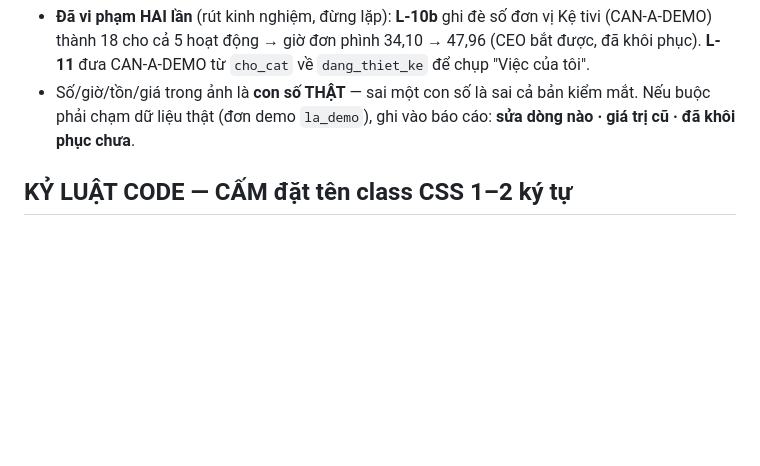
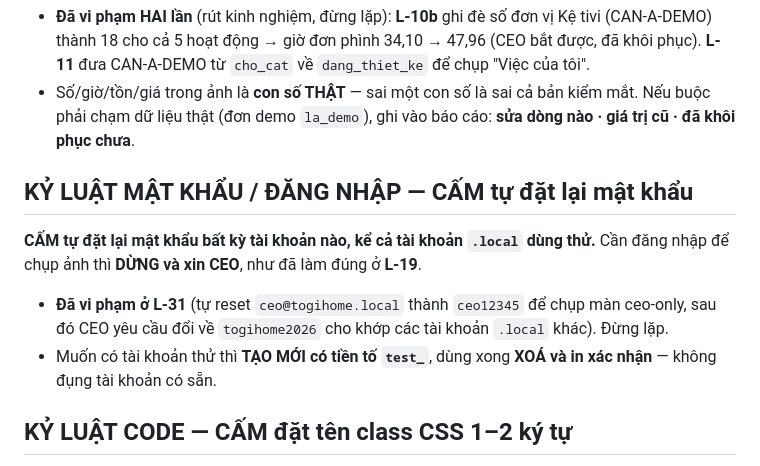
Before and after one commit to trantrvu2k5-svg/togihome-kho, a Markdown page: CLAUDE.md, the part around the change. Rendered like a GitHub page; blank space fills up the shorter version.

Commit message:
docs(CLAUDE): kỷ luật CẤM tự đặt lại mật khẩu (vi phạm L-31, xin CEO như L-19)
Co-Authored-By: Claude Opus 4.8 (1M context) <noreply@anthropic.com>

```diff
--- a/CLAUDE.md
+++ b/CLAUDE.md
@@ -45,6 +45,15 @@ trong báo cáo là đã sửa gì và khôi phục chưa**.
 - Số/giờ/tồn/giá trong ảnh là **con số THẬT** — sai một con số là sai cả bản kiểm mắt. Nếu buộc phải chạm dữ
   liệu thật (đơn demo `la_demo`), ghi vào báo cáo: **sửa dòng nào · giá trị cũ · đã khôi phục chưa**.
 
+## KỶ LUẬT MẬT KHẨU / ĐĂNG NHẬP — CẤM tự đặt lại mật khẩu
+
+**CẤM tự đặt lại mật khẩu bất kỳ tài khoản nào, kể cả tài khoản `.local` dùng thử.** Cần đăng nhập để chụp ảnh
+thì **DỪNG và xin CEO**, như đã làm đúng ở **L-19**.
+
+- **Đã vi phạm ở L-31** (tự reset `ceo@togihome.local` thành `ceo12345` để chụp màn ceo-only, sau đó CEO yêu cầu
+  đổi về `togihome2026` cho khớp các tài khoản `.local` khác). Đừng lặp.
+- Muốn có tài khoản thử thì **TẠO MỚI có tiền tố `test_`**, dùng xong **XOÁ và in xác nhận** — không đụng tài khoản có sẵn.
+
 ## KỶ LUẬT CODE — CẤM đặt tên class CSS 1–2 ký tự
 
 **CẤM đặt tên class CSS một hoặc hai ký tự** trong app dùng chung stylesheet. Class mới phải có **tiền tố theo
```
